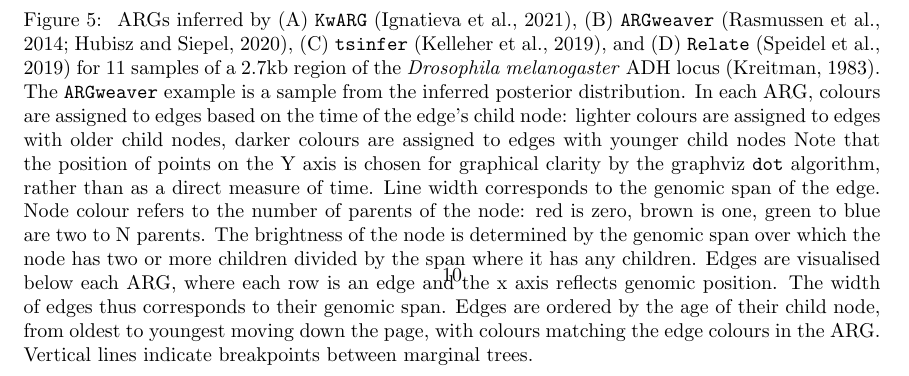
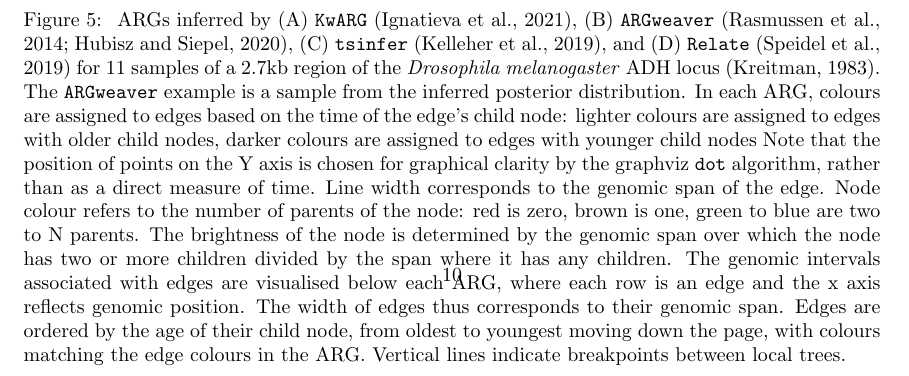
Before and after one commit to tskit-dev/what-is-an-arg-paper, a LaTeX paper (paper.tex): part of page 10 of 26, cut so that both start at the same text. Compiled offline with pdfLaTeX.

Commit message:
jerome's edits

```diff
--- a/paper.tex
+++ b/paper.tex
@@ -1111,12 +1111,13 @@ refers to the number of parents of the node: red is zero, brown is one,
 green to blue are two to N parents. The brightness
 of the node is determined by the genomic span over which
 the node has two or more children divided by the span where it has any
-children. Edges are visualised below each ARG, where each row is an edge
+children. The genomic intervals associated with edges are visualised below
+each ARG, where each row is an edge
 and the x axis reflects genomic position. The width of edges
 thus corresponds to their genomic span. Edges
 are ordered by the age of their child node, from oldest to youngest
 moving down the page, with colours matching the edge colours in the ARG.
-Vertical lines indicate breakpoints between marginal trees.
+Vertical lines indicate breakpoints between local trees.
 }
 \end{figure}
 
```
